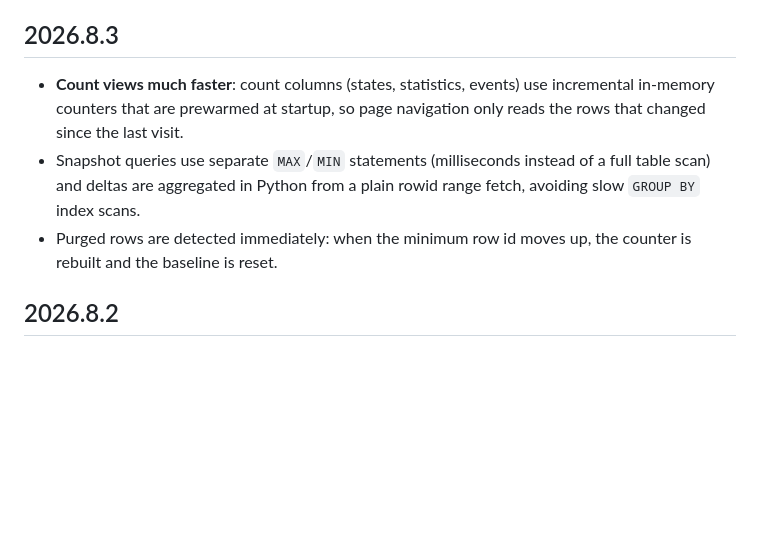
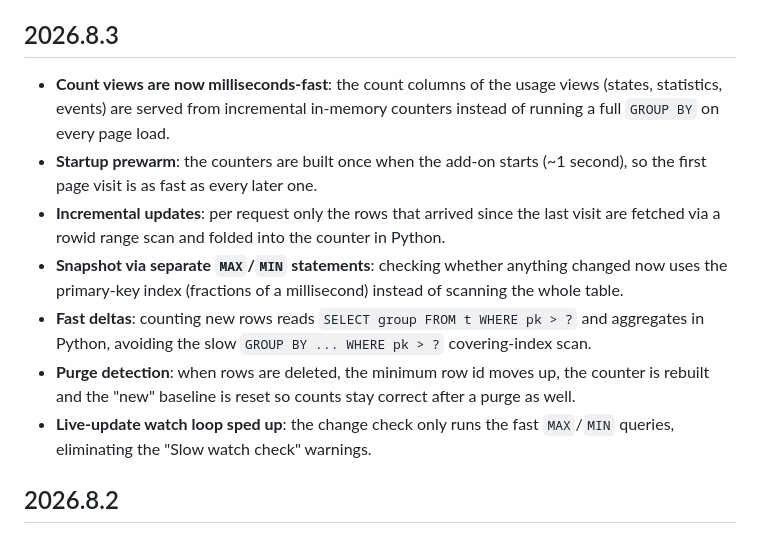
Before and after one commit to wrfz/home-assistant-addons, a Markdown page: ha-db-manager/CHANGELOG.md, the part around the change. GitHub-like rendering; blank space fills up the shorter version.

Commit message:
update changelog

```diff
--- a/ha-db-manager/CHANGELOG.md
+++ b/ha-db-manager/CHANGELOG.md
@@ -4,14 +4,25 @@ All notable changes to the Home Assistant DB Manager add-on.
 
 ## 2026.8.3
 
-- **Count views much faster**: count columns (states, statistics, events) use
-  incremental in-memory counters that are prewarmed at startup, so page
-  navigation only reads the rows that changed since the last visit.
-- Snapshot queries use separate `MAX`/`MIN` statements (milliseconds instead of
-  a full table scan) and deltas are aggregated in Python from a plain rowid
-  range fetch, avoiding slow `GROUP BY` index scans.
-- Purged rows are detected immediately: when the minimum row id moves up, the
-  counter is rebuilt and the baseline is reset.
+- **Count views are now milliseconds-fast**: the count columns of the usage
+  views (states, statistics, events) are served from incremental in-memory
+  counters instead of running a full `GROUP BY` on every page load.
+- **Startup prewarm**: the counters are built once when the add-on starts
+  (~1 second), so the first page visit is as fast as every later one.
+- **Incremental updates**: per request only the rows that arrived since the
+  last visit are fetched via a rowid range scan and folded into the counter in
+  Python.
+- **Snapshot via separate `MAX`/`MIN` statements**: checking whether anything
+  changed now uses the primary-key index (fractions of a millisecond) instead
+  of scanning the whole table.
+- **Fast deltas**: counting new rows reads `SELECT group FROM t WHERE pk > ?`
+  and aggregates in Python, avoiding the slow `GROUP BY ... WHERE pk > ?`
+  covering-index scan.
+- **Purge detection**: when rows are deleted, the minimum row id moves up, the
+  counter is rebuilt and the "new" baseline is reset so counts stay correct
+  after a purge as well.
+- **Live-update watch loop sped up**: the change check only runs the fast
+  `MAX`/`MIN` queries, eliminating the "Slow watch check" warnings.
 
 ## 2026.8.2
 
```
